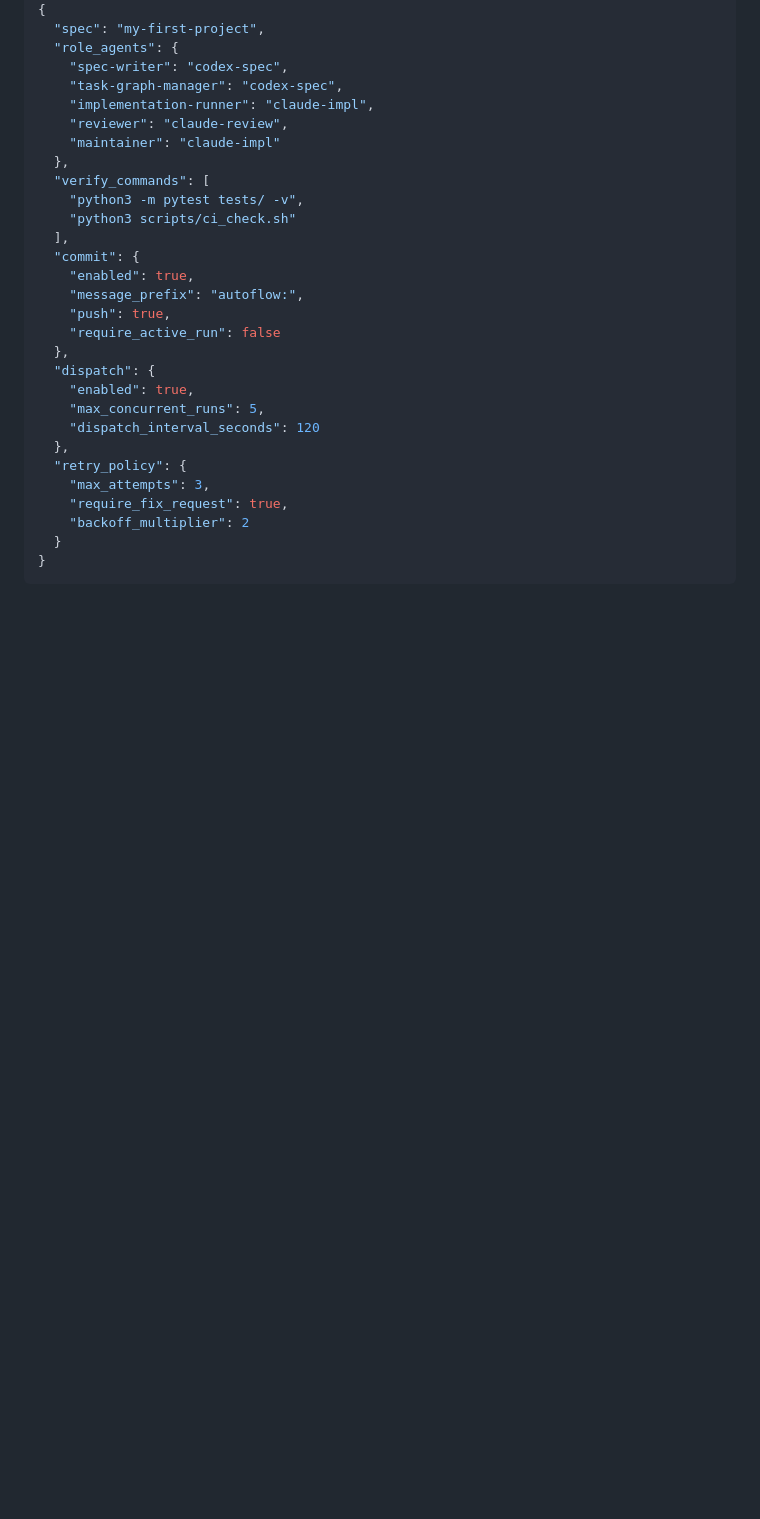
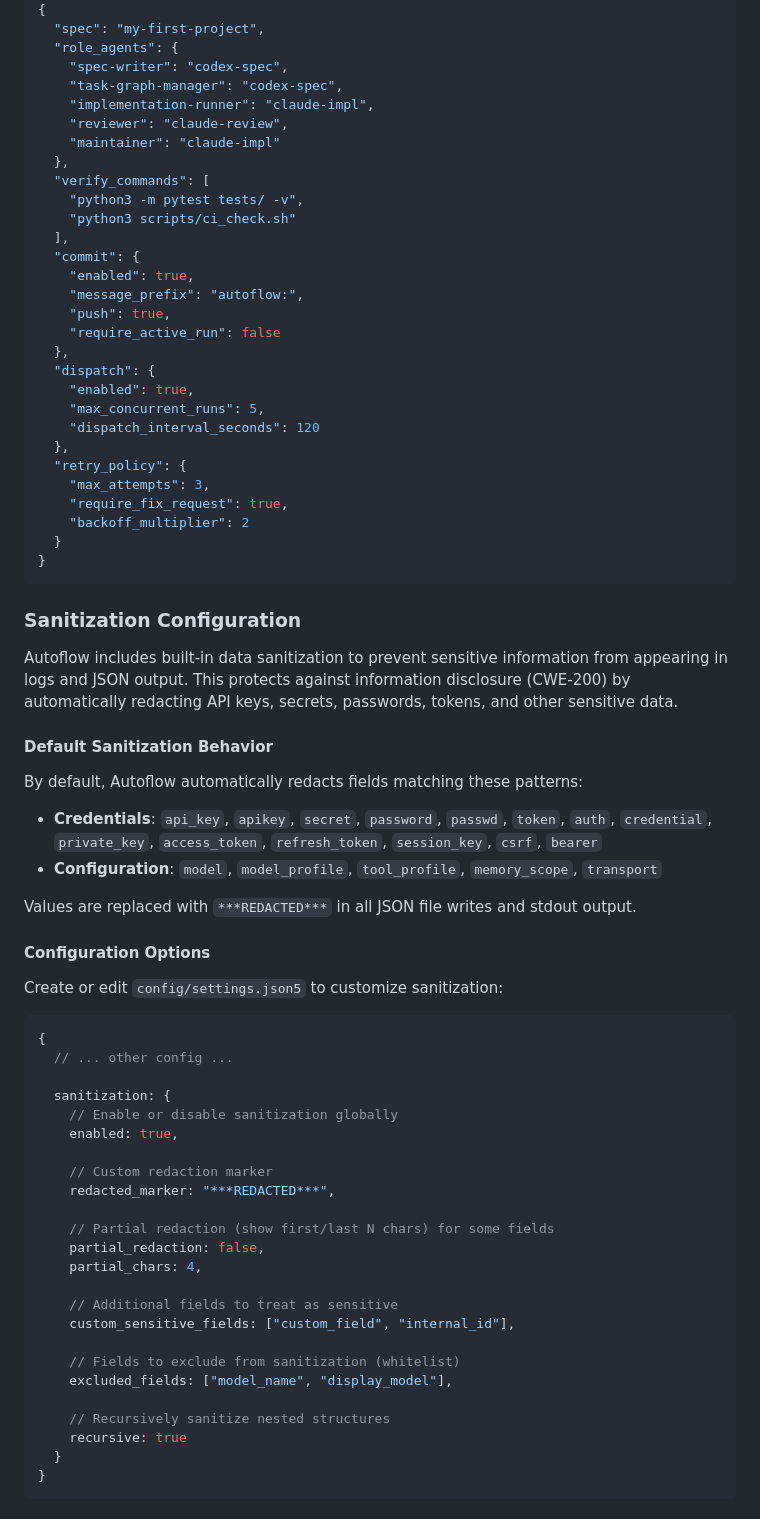
Before and after one commit to sxyseo/autoflow, a Markdown page: README.md, the part around one of its changes. Rendered like a GitHub page; blank space fills up the shorter version.

````diff
--- a/README.md
+++ b/README.md
@@ -556,3 +556,47 @@ That's it! Autoflow will now:
 }
 ```
 
+### Sanitization Configuration
+
+Autoflow includes built-in data sanitization to prevent sensitive information from appearing in logs and JSON output. This protects against information disclosure (CWE-200) by automatically redacting API keys, secrets, passwords, tokens, and other sensitive data.
+
+#### Default Sanitization Behavior
+
+By default, Autoflow automatically redacts fields matching these patterns:
+
+- **Credentials**: `api_key`, `apikey`, `secret`, `password`, `passwd`, `token`, `auth`, `credential`, `private_key`, `access_token`, `refresh_token`, `session_key`, `csrf`, `bearer`
+- **Configuration**: `model`, `model_profile`, `tool_profile`, `memory_scope`, `transport`
+
+Values are replaced with `***REDACTED***` in all JSON file writes and stdout output.
+
+#### Configuration Options
+
+Create or edit `config/settings.json5` to customize sanitization:
+
+```json5
+{
+  // ... other config ...
+
+  sanitization: {
+    // Enable or disable sanitization globally
+    enabled: true,
+
+    // Custom redaction marker
+    redacted_marker: "***REDACTED***",
+
+    // Partial redaction (show first/last N chars) for some fields
+    partial_redaction: false,
+    partial_chars: 4,
+
+    // Additional fields to treat as sensitive
+    custom_sensitive_fields: ["custom_field", "internal_id"],
+
+    // Fields to exclude from sanitization (whitelist)
+    excluded_fields: ["model_name", "display_model"],
+
+    // Recursively sanitize nested structures
+    recursive: true
+  }
+}
+```
+
````
Also changed, not shown: other parts of README.md (+76 -0 lines).
